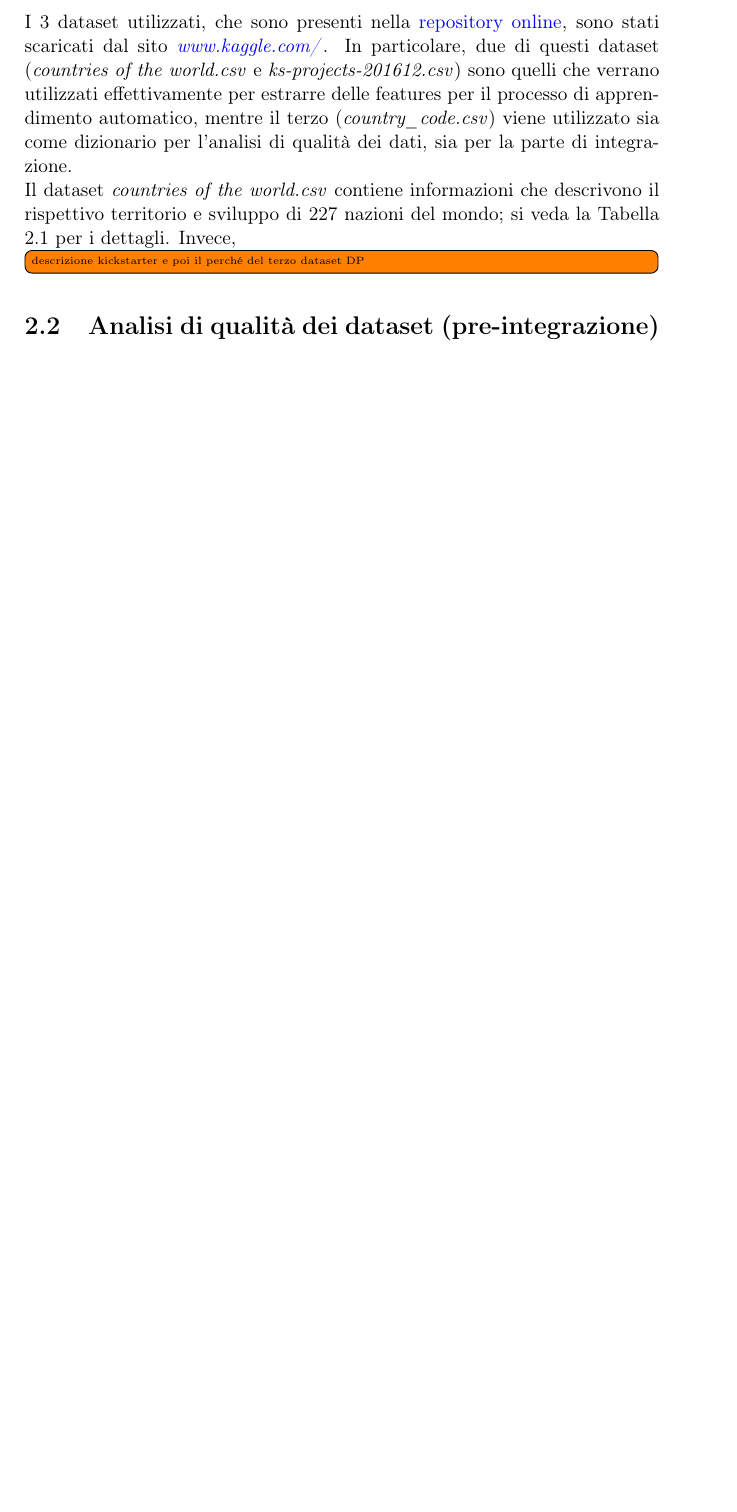
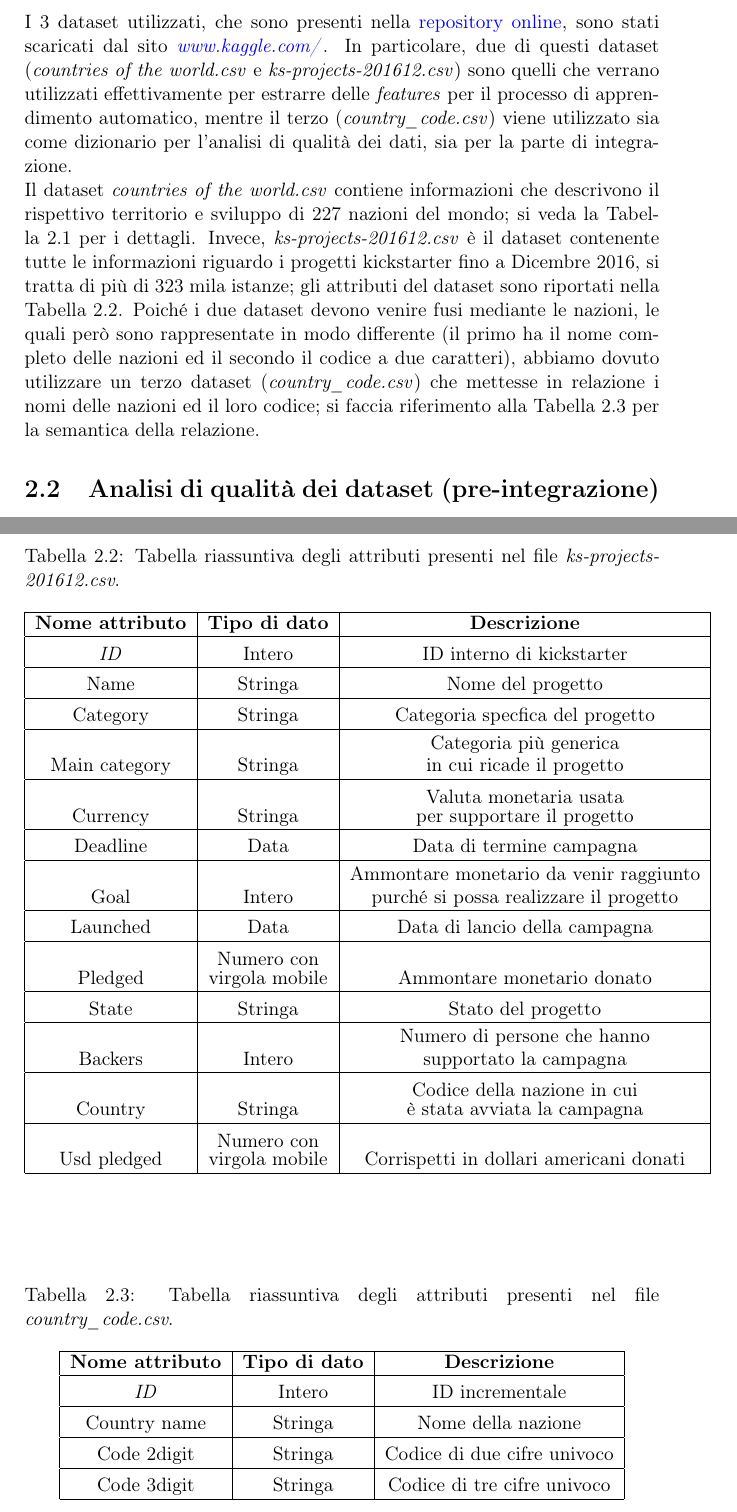
Before and after one commit to mistrello96/kikstarter_prediction, a LaTeX document (Relazione/Mistri_Papetti_Relazione.tex, which reads Relazione/data_technology.tex): part of page 4 of 15 before the commit and two parts of pages 4 and 6 of 16 after it, the two joined at a grey line, cut so that both start at the same text, the shorter picture padded with empty space. Compiled offline with pdfLaTeX.

Commit message:
finished dataset description

```diff
--- a/Relazione/data_technology.tex
+++ b/Relazione/data_technology.tex
@@ -1,6 +1,6 @@
 In questo capitolo discuteremo della qualità dei dati contenuti nei dataset utilizzati prima e dopo il processo di integrazione; inoltre, proporremo delle analisi descrittive effettuate sui dati integrati.
 \section{Descrizione dei dataset}
 I 3 dataset utilizzati, che sono presenti nella \href{https://gitlab.com/Daniele-Papetti/kickstarterprediction}{repository online}, sono stati scaricati dal sito \href{https://www.kaggle.com/}{\emph{www.kaggle.com/}}.
-In particolare, due di questi dataset (\textit{countries of the world.csv} e \textit{ks-projects-201612.csv}) sono quelli che verrano utilizzati effettivamente per estrarre delle features per il processo di apprendimento automatico, mentre il terzo (\textit{country\_code.csv}) viene utilizzato sia come dizionario per l'analisi di qualità dei dati, sia per la parte di integrazione.\\
+In particolare, due di questi dataset (\textit{countries of the world.csv} e \textit{ks-projects-201612.csv}) sono quelli che verrano utilizzati effettivamente per estrarre delle \textit{features} per il processo di apprendimento automatico, mentre il terzo (\textit{country\_code.csv}) viene utilizzato sia come dizionario per l'analisi di qualità dei dati, sia per la parte di integrazione.\\
 Il dataset \textit{countries of the world.csv} contiene informazioni che descrivono il rispettivo territorio e sviluppo di 227 nazioni del mondo; si veda la Tabella \ref{tab:world_countires_att} per i dettagli.
 \begin{table}
@@ -56,8 +56,67 @@ Il dataset \textit{countries of the world.csv} contiene informazioni che descriv
 	\end{tabular}
 \end{table}
 %Tra queste si possono trovare informazioni utili come il PIL (GDP) \textit{pro capite}, lo sviluppo in percentuale dei tre settori ed il numero medio di telefoni per abitante; la chiave della relazione è il nome della nazione per esteso.
-Invece, \todo[inline]{descrizione kickstarter e poi il perché del terzo dataset DP}
-%%% Aggiungerei una descrizione più analitica, tiportamdo sotto forma tabellare nome esatto colonna, tipologia del dato contenuto e descrizione semantica.
+Invece, \textit{ks-projects-201612.csv} è il dataset contenente tutte le informazioni riguardo i progetti kickstarter fino a Dicembre 2016, si tratta di più di 323 mila istanze; gli attributi del dataset sono riportati nella Tabella \ref{tab:ks}.
+\begin{table}
+	\caption{Tabella riassuntiva degli attributi presenti nel file \textit{ks-projects-201612.csv}.}
+
+	\label{tab:ks}
+
+	\centering
+	\begin{tabular}{|c|c|c|}
+		\hline
+		\textbf{Nome attributo} & \textbf{Tipo di dato} & \textbf{Descrizione} \\
+		\hline
+		\rule{0pt}{13pt}\emph{ID} & Intero & ID interno di kickstarter \\
+		\hline
+		\rule{0pt}{13pt}Name & Stringa & Nome del progetto \\
+		\hline
+		\rule{0pt}{13pt}Category & Stringa & Categoria specfica del progetto \\
+		\hline
+		\rule{0pt}{24pt}Main category & Stringa & \shortstack{Categoria più generica \\ in cui ricade il progetto} \\
+		\hline
+		\rule{0pt}{24pt}Currency & Stringa & \shortstack{Valuta monetaria usata \\ per supportare il progetto} \\
+		\hline
+		\rule{0pt}{13pt}Deadline & Data & Data di termine campagna \\
+		\hline
+		\rule{0pt}{24pt}Goal & Intero & \shortstack{Ammontare monetario da venir raggiunto \\ purché si possa realizzare il progetto} \\
+		\hline
+		\rule{0pt}{13pt}Launched & Data & Data di lancio della campagna \\
+		\hline
+		\rule{0pt}{24pt}Pledged & \shortstack{Numero con \\ virgola mobile} & Ammontare monetario donato \\
+		\hline
+		\rule{0pt}{13pt}State & Stringa & Stato del progetto \\
+		\hline
+		\rule{0pt}{24pt}Backers & Intero & \shortstack{Numero di persone che hanno \\ supportato la campagna} \\
+		\hline
+		\rule{0pt}{24pt}Country & Stringa & \shortstack{Codice della nazione in cui \\ è stata avviata la campagna} \\
+		\hline
+		\rule{0pt}{24pt}Usd pledged & \shortstack{Numero con \\ virgola mobile} & Corrispetti in dollari americani donati \\
+		\hline
+	\end{tabular}
+\end{table}
+Poiché i due dataset devono venire fusi mediante le nazioni, le quali però sono rappresentate in modo differente (il primo ha il nome completo delle nazioni ed il secondo il codice a due caratteri), abbiamo dovuto utilizzare un terzo dataset (\textit{country\_code.csv}) che mettesse in relazione i nomi delle nazioni ed il loro codice; si faccia riferimento alla Tabella \ref{tab:code} per la semantica della relazione.
+
+\begin{table}
+	\caption{Tabella riassuntiva degli attributi presenti nel file \textit{country\_code.csv}.}
+
+	\label{tab:code}
+
+	\centering
+	\begin{tabular}{|c|c|c|}
+		\hline
+		\textbf{Nome attributo} & \textbf{Tipo di dato} & \textbf{Descrizione} \\
+		\hline
+		\rule{0pt}{13pt}\emph{ID} & Intero & ID incrementale \\
+		\hline
+		\rule{0pt}{13pt}Country name & Stringa & Nome della nazione \\
+		\hline
+		\rule{0pt}{13pt}Code 2digit & Stringa & Codice di due cifre univoco \\
+		\hline
+		\rule{0pt}{13pt}Code 3digit & Stringa & Codice di tre cifre univoco \\
+		\hline
+	\end{tabular}
+\end{table}
 
 \section{Analisi di qualità dei dataset (pre-integrazione)}
 \todo[inline]{tutto DP}
```
Also changed, not shown: Relazione/data_technology.tex (38 more changed lines).
